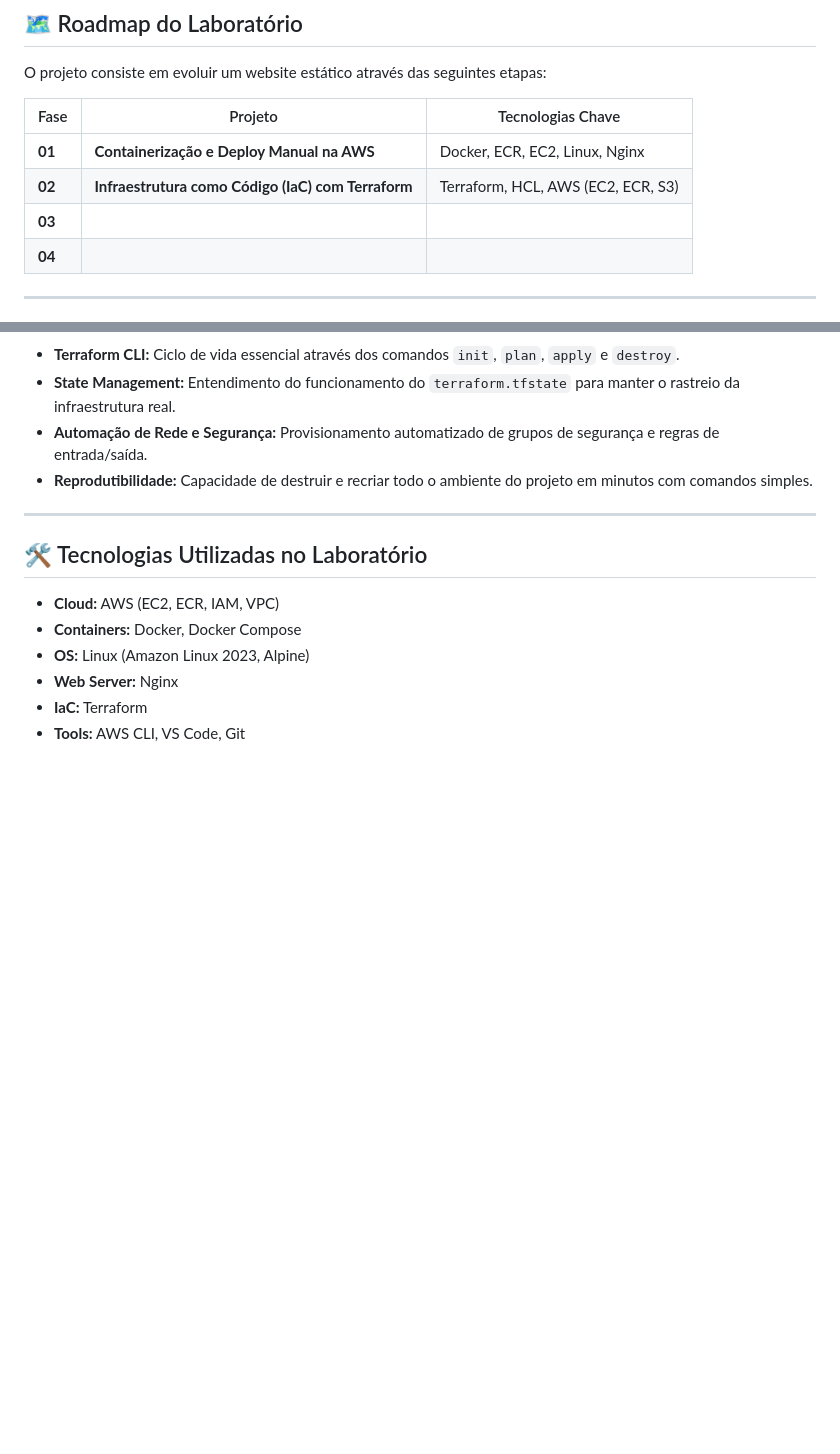
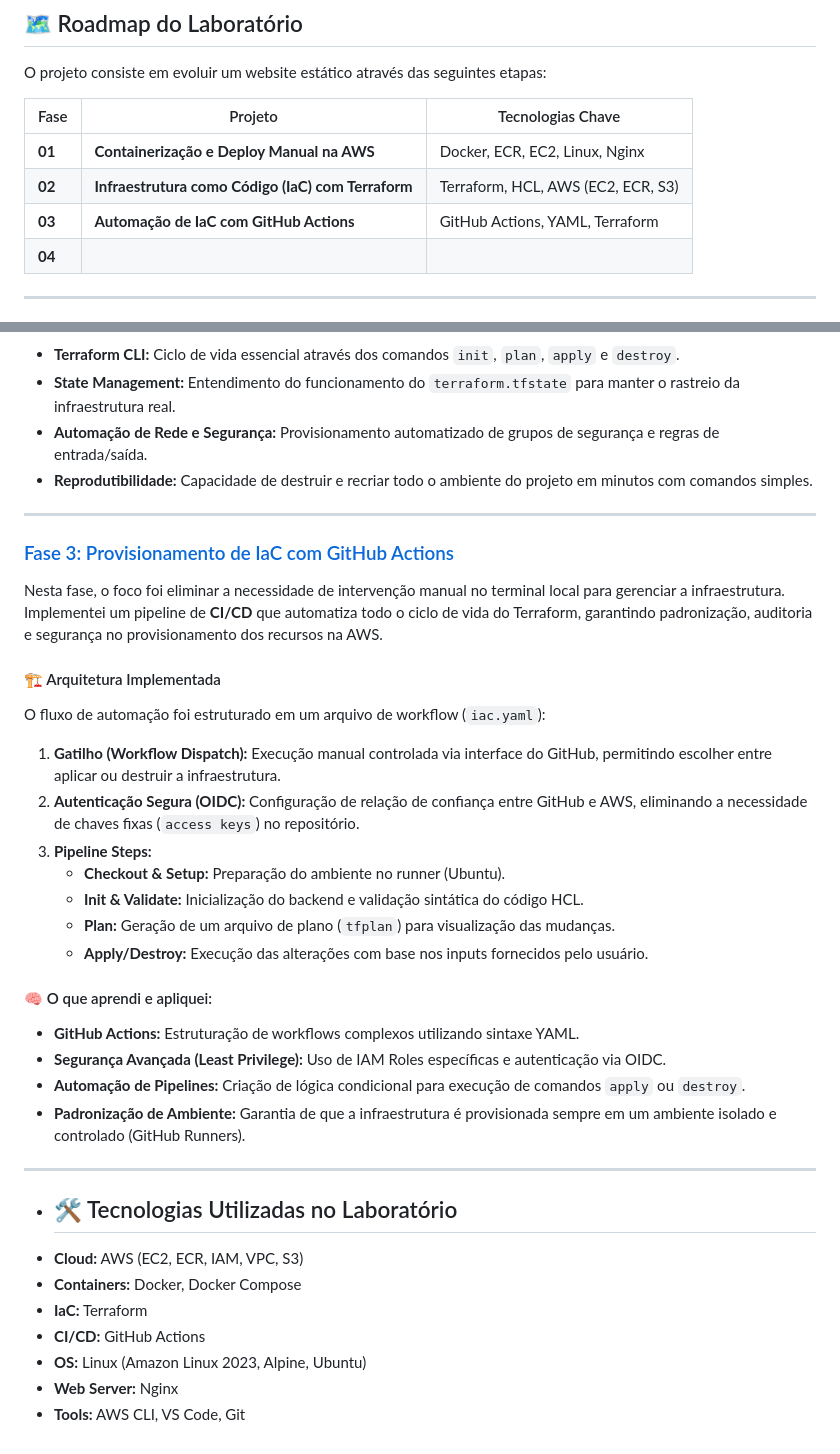
Before and after one commit to CarlosGilM/lab-devops, a Markdown page: README.md, 2 parts joined by grey strips. Drawn GitHub-style; blank space fills up the shorter version.

Commit message:
Update README with Phase 3 details on GitHub Actions
Added details about the automation of IaC with GitHub Actions, including architecture and learned concepts.

```diff
--- a/README.md
+++ b/README.md
@@ -20,7 +20,7 @@ O projeto consiste em evoluir um website estático através das seguintes etapas
 |------|---------|-------------------|
 | **01** | **Containerização e Deploy Manual na AWS** | Docker, ECR, EC2, Linux, Nginx |
 | **02** | **Infraestrutura como Código (IaC) com Terraform** | Terraform, HCL, AWS (EC2, ECR, S3) |
-| **03** |  |  |
+| **03** | **Automação de IaC com GitHub Actions** | GitHub Actions, YAML, Terraform |
 | **04** |  |  |
 
 ---
@@ -65,10 +65,33 @@ O fluxo de trabalho evoluiu para:
 
 ---
 
-## 🛠️ Tecnologias Utilizadas no Laboratório
-* **Cloud:** AWS (EC2, ECR, IAM, VPC)
+### [Fase 3: Provisionamento de IaC com GitHub Actions](./fase-03)
+
+Nesta fase, o foco foi eliminar a necessidade de intervenção manual no terminal local para gerenciar a infraestrutura. Implementei um pipeline de **CI/CD** que automatiza todo o ciclo de vida do Terraform, garantindo padronização, auditoria e segurança no provisionamento dos recursos na AWS.
+
+#### 🏗️ Arquitetura Implementada
+O fluxo de automação foi estruturado em um arquivo de workflow (`iac.yaml`):
+1.  **Gatilho (Workflow Dispatch):** Execução manual controlada via interface do GitHub, permitindo escolher entre aplicar ou destruir a infraestrutura.
+2.  **Autenticação Segura (OIDC):** Configuração de relação de confiança entre GitHub e AWS, eliminando a necessidade de chaves fixas (`access keys`) no repositório.
+3.  **Pipeline Steps:**
+    * **Checkout & Setup:** Preparação do ambiente no runner (Ubuntu).
+    * **Init & Validate:** Inicialização do backend e validação sintática do código HCL.
+    * **Plan:** Geração de um arquivo de plano (`tfplan`) para visualização das mudanças.
+    * **Apply/Destroy:** Execução das alterações com base nos inputs fornecidos pelo usuário.
+
+#### 🧠 O que aprendi e apliquei:
+* **GitHub Actions:** Estruturação de workflows complexos utilizando sintaxe YAML.
+* **Segurança Avançada (Least Privilege):** Uso de IAM Roles específicas e autenticação via OIDC.
+* **Automação de Pipelines:** Criação de lógica condicional para execução de comandos `apply` ou `destroy`.
+* **Padronização de Ambiente:** Garantia de que a infraestrutura é provisionada sempre em um ambiente isolado e controlado (GitHub Runners).
+
+---
+
+* ## 🛠️ Tecnologias Utilizadas no Laboratório
+* **Cloud:** AWS (EC2, ECR, IAM, VPC, S3)
 * **Containers:** Docker, Docker Compose
-* **OS:** Linux (Amazon Linux 2023, Alpine)
+* **IaC:** Terraform
+* **CI/CD:** GitHub Actions
+* **OS:** Linux (Amazon Linux 2023, Alpine, Ubuntu)
 * **Web Server:** Nginx
-* **IaC:** Terraform
 * **Tools:** AWS CLI, VS Code, Git
```
